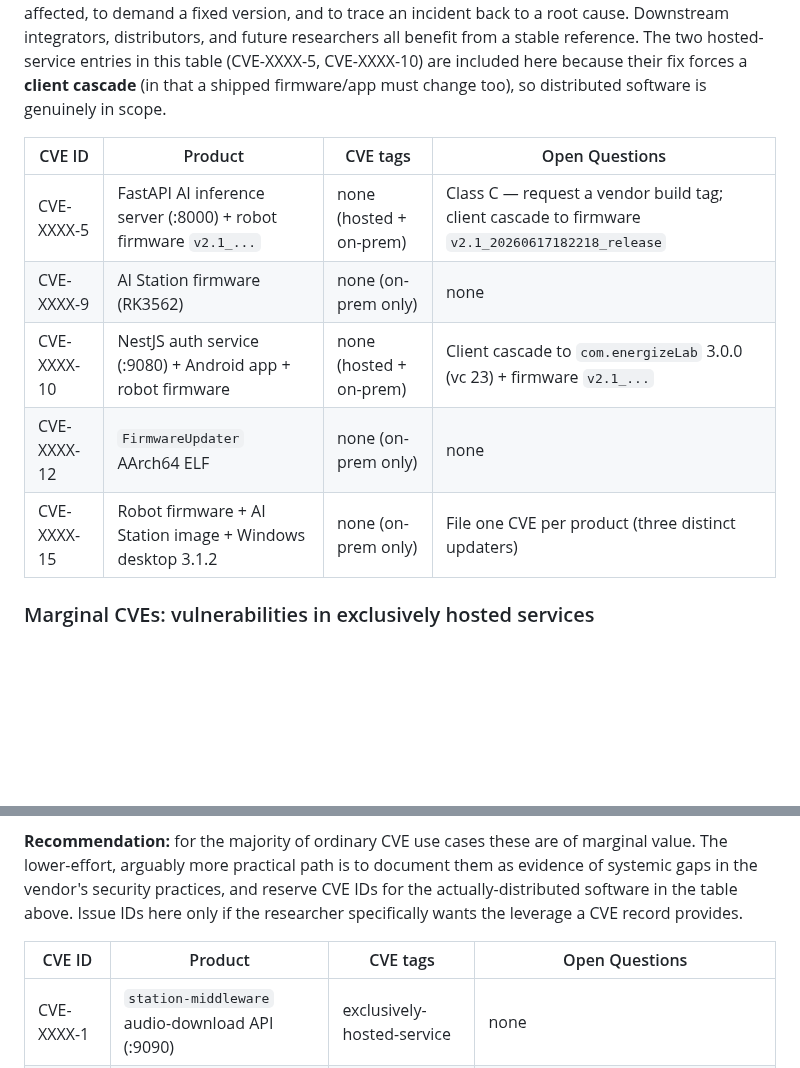
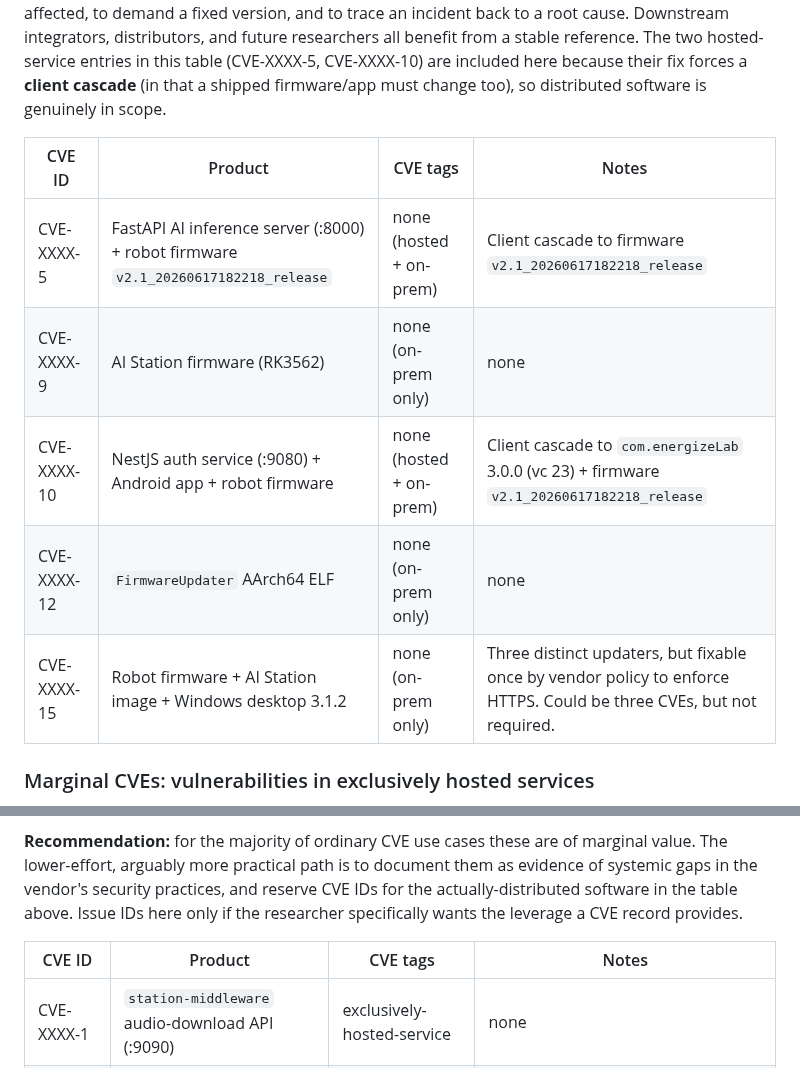
Before and after one commit to xn0tsa/your-secrets-are-safe-with-me, a Markdown page: cve-distilled.md, 2 parts joined by grey strips. Drawn GitHub-style; blank space fills up the shorter version.

Commit message:
Cleanup on summary info

```diff
--- a/cve-distilled.md
+++ b/cve-distilled.md
@@ -40,13 +40,13 @@ The Tier-1 findings split into two groups by how much a CVE ID actually buys the
 
 These affect software that ships to and runs on hardware outside the vendor's control: robot firmware, the AI Station image, the Windows desktop app, the Android app, and the `FirmwareUpdater` binary. This is the classic case for a CVE. The affected code exists in identifiable, versioned artifacts in many hands; owners other than the vendor need a durable identifier to know whether their unit is affected, to demand a fixed version, and to trace an incident back to a root cause. Downstream integrators, distributors, and future researchers all benefit from a stable reference. The two hosted-service entries in this table (CVE-XXXX-5, CVE-XXXX-10) are included here because their fix forces a **client cascade** (in that a shipped firmware/app must change too), so distributed software is genuinely in scope.
 
-| CVE ID     | Product | CVE tags | Open Questions |
+| CVE ID     | Product | CVE tags | Notes |
 |------------|---------|----------|----------------|
-| CVE-XXXX-5  | FastAPI AI inference server (:8000) + robot firmware `v2.1_...` | none (hosted + on-prem) | Class C — request a vendor build tag; client cascade to firmware `v2.1_20260617182218_release` |
+| CVE-XXXX-5  | FastAPI AI inference server (:8000) + robot firmware `v2.1_20260617182218_release` | none (hosted + on-prem) | Client cascade to firmware `v2.1_20260617182218_release` |
 | CVE-XXXX-9  | AI Station firmware (RK3562) | none (on-prem only) | none |
-| CVE-XXXX-10 | NestJS auth service (:9080) + Android app + robot firmware | none (hosted + on-prem) | Client cascade to `com.energizeLab` 3.0.0 (vc 23) + firmware `v2.1_...` |
+| CVE-XXXX-10 | NestJS auth service (:9080) + Android app + robot firmware | none (hosted + on-prem) | Client cascade to `com.energizeLab` 3.0.0 (vc 23) + firmware `v2.1_20260617182218_release` |
 | CVE-XXXX-12 | `FirmwareUpdater` AArch64 ELF | none (on-prem only) | none |
-| CVE-XXXX-15 | Robot firmware + AI Station image + Windows desktop 3.1.2 | none (on-prem only) | File one CVE per product (three distinct updaters) |
+| CVE-XXXX-15 | Robot firmware + AI Station image + Windows desktop 3.1.2 | none (on-prem only) | Three distinct updaters, but fixable once by vendor policy to enforce HTTPS. Could be three CVEs, but not required. |
 
 ### Marginal CVEs: vulnerabilities in exclusively hosted services
 
@@ -56,7 +56,7 @@ The counterargument: if CVEs are permitted against exclusively hosted services (
 
 **Recommendation:** for the majority of ordinary CVE use cases these are of marginal value. The lower-effort, arguably more practical path is to document them as evidence of systemic gaps in the vendor's security practices, and reserve CVE IDs for the actually-distributed software in the table above. Issue IDs here only if the researcher specifically wants the leverage a CVE record provides.
 
-| CVE ID     | Product | CVE tags | Open Questions |
+| CVE ID     | Product | CVE tags | Notes |
 |------------|---------|----------|----------------|
 | CVE-XXXX-1  | `station-middleware` audio-download API (:9090) | exclusively-hosted-service | none |
 | CVE-XXXX-2  | Legacy PHP telemetry API (:789) | exclusively-hosted-service | Class C — request a vendor build/version tag at submission |
```
Also changed, not shown: README.md (+0 -2 lines).
